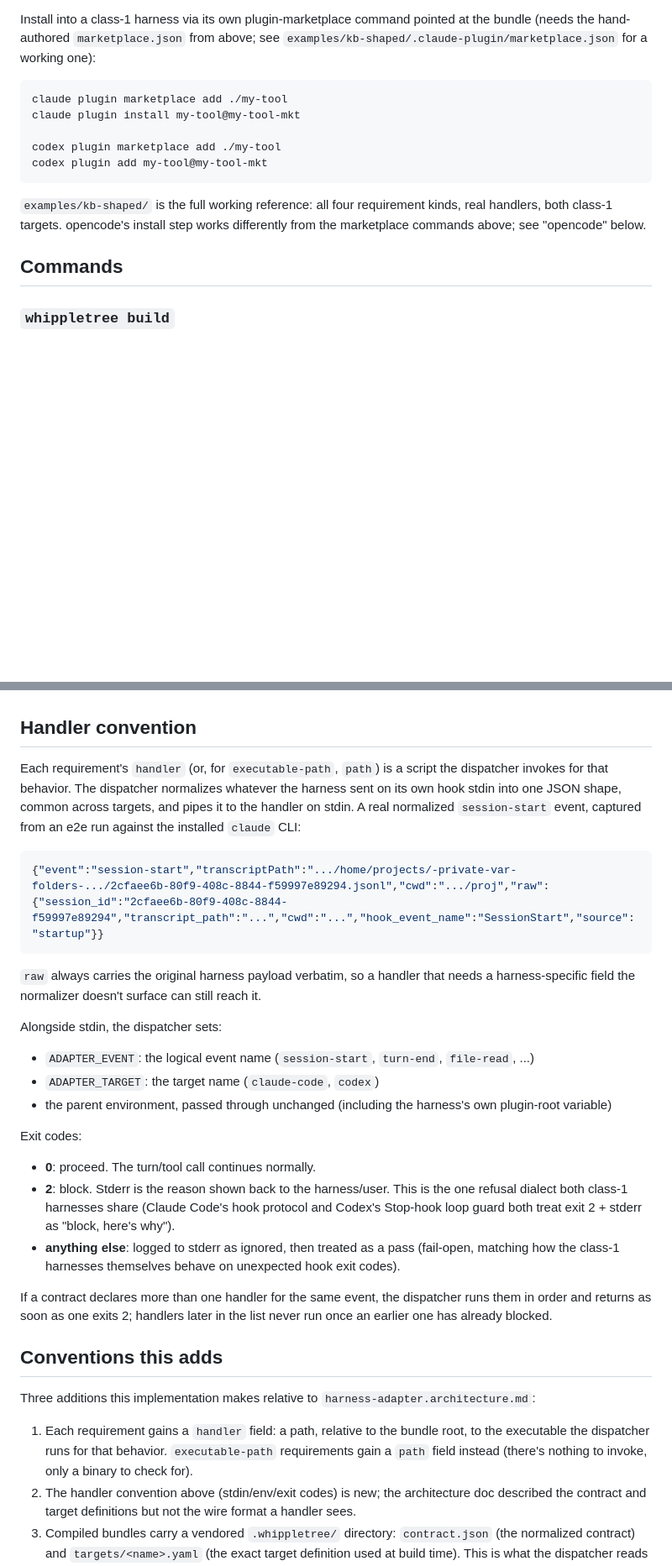
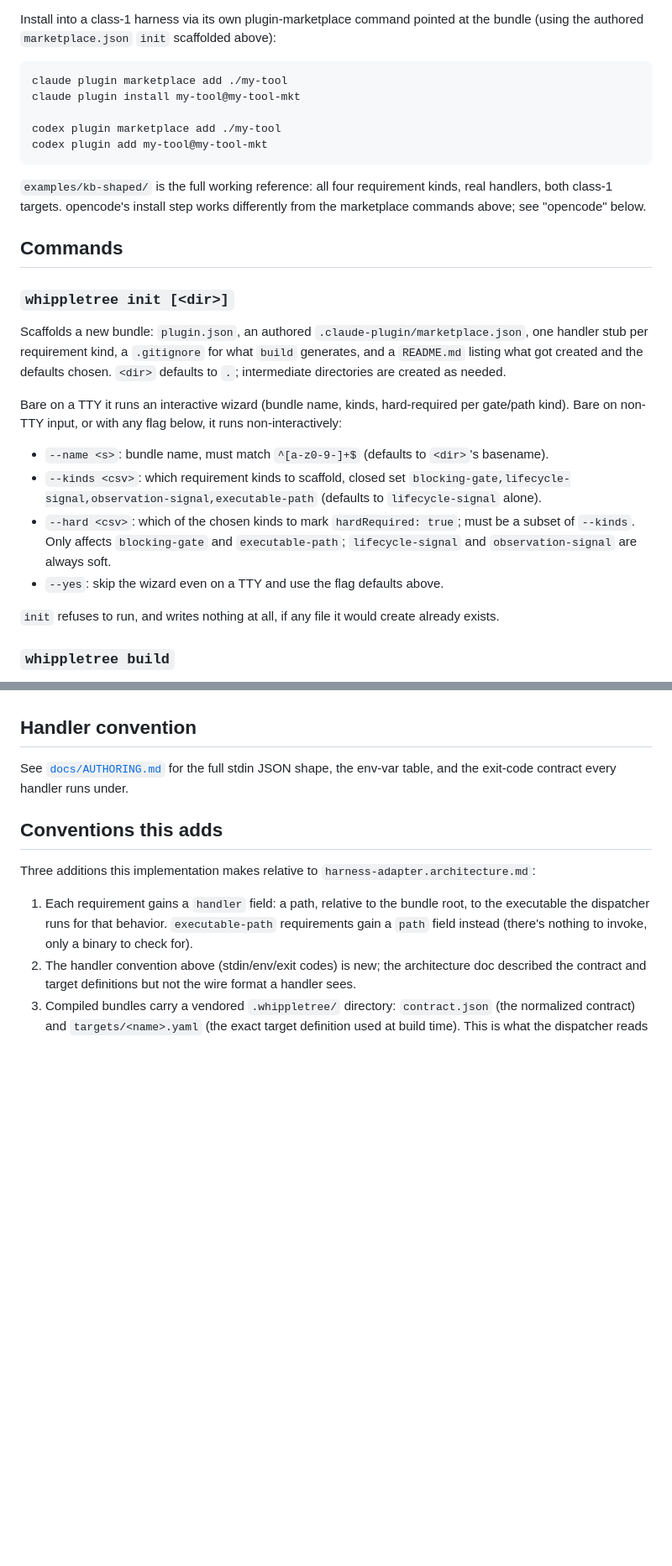
Before and after one commit to larstonder/whippletree, a Markdown page: README.md, 2 parts joined by grey strips. Shown at 84% size. Rendered like a GitHub page; blank space fills up the shorter version.

Commit message:
Split authoring docs into AUTHORING.md, rewrite README quickstart around init

````diff
--- a/README.md
+++ b/README.md
@@ -118,6 +77,5 @@ Plan: 2 satisfy, 0 degrade, 0 refuse.
 Install into a class-1 harness via its own plugin-marketplace command pointed at the
-bundle (needs the hand-authored `marketplace.json` from above; see
-`examples/kb-shaped/.claude-plugin/marketplace.json` for a working one):
+bundle (using the authored `marketplace.json` `init` scaffolded above):
 
 ```
 claude plugin marketplace add ./my-tool
@@ -132,6 +90,29 @@ handlers, both class-1 targets. opencode's install step works differently from t
 marketplace commands above; see "opencode" below.
 
 ## Commands
+
+### `whippletree init [<dir>]`
+
+Scaffolds a new bundle: `plugin.json`, an authored `.claude-plugin/marketplace.json`,
+one handler stub per requirement kind, a `.gitignore` for what `build` generates, and
+a `README.md` listing what got created and the defaults chosen. `<dir>` defaults to
+`.`; intermediate directories are created as needed.
+
+Bare on a TTY it runs an interactive wizard (bundle name, kinds, hard-required per
+gate/path kind). Bare on non-TTY input, or with any flag below, it runs
+non-interactively:
+
+- `--name <s>`: bundle name, must match `^[a-z0-9-]+$` (defaults to `<dir>`'s basename).
+- `--kinds <csv>`: which requirement kinds to scaffold, closed set
+  `blocking-gate,lifecycle-signal,observation-signal,executable-path`
+  (defaults to `lifecycle-signal` alone).
+- `--hard <csv>`: which of the chosen kinds to mark `hardRequired: true`; must be a
+  subset of `--kinds`. Only affects `blocking-gate` and `executable-path`;
+  `lifecycle-signal` and `observation-signal` are always soft.
+- `--yes`: skip the wizard even on a TTY and use the flag defaults above.
+
+`init` refuses to run, and writes nothing at all, if any file it would create already
+exists.
 
 ### `whippletree build`
 
@@ -234,38 +215,8 @@ matching handler(s) declared in the contract.
 
 ## Handler convention
 
-Each requirement's `handler` (or, for `executable-path`, `path`) is a script the dispatcher
-invokes for that behavior. The dispatcher normalizes whatever the harness sent on its own
-hook stdin into one JSON shape, common across targets, and pipes it to the handler on
-stdin. A real normalized `session-start` event, captured from an e2e run against the
-installed `claude` CLI:
-
-```json
-{"event":"session-start","transcriptPath":".../home/projects/-private-var-folders-.../2cfaee6b-80f9-408c-8844-f59997e89294.jsonl","cwd":".../proj","raw":{"session_id":"2cfaee6b-80f9-408c-8844-f59997e89294","transcript_path":"...","cwd":"...","hook_event_name":"SessionStart","source":"startup"}}
-```
-
-`raw` always carries the original harness payload verbatim, so a handler that needs a
-harness-specific field the normalizer doesn't surface can still reach it.
-
-Alongside stdin, the dispatcher sets:
-
-- `ADAPTER_EVENT`: the logical event name (`session-start`, `turn-end`, `file-read`, ...)
-- `ADAPTER_TARGET`: the target name (`claude-code`, `codex`)
-- the parent environment, passed through unchanged (including the harness's own
-  plugin-root variable)
-
-Exit codes:
-
-- **0**: proceed. The turn/tool call continues normally.
-- **2**: block. Stderr is the reason shown back to the harness/user. This is the one
-  refusal dialect both class-1 harnesses share (Claude Code's hook protocol and Codex's
-  Stop-hook loop guard both treat exit 2 + stderr as "block, here's why").
-- **anything else**: logged to stderr as ignored, then treated as a pass (fail-open,
-  matching how the class-1 harnesses themselves behave on unexpected hook exit codes).
-
-If a contract declares more than one handler for the same event, the dispatcher runs them
-in order and returns as soon as one exits 2; handlers later in the list never run once an
-earlier one has already blocked.
+See [`docs/AUTHORING.md`](docs/AUTHORING.md) for the full stdin JSON shape, the
+env-var table, and the exit-code contract every handler runs under.
 
 ## Conventions this adds
 
````
Also changed, not shown: other parts of README.md (+37 -78 lines), docs/AUTHORING.md (added, +275 -0 lines).
